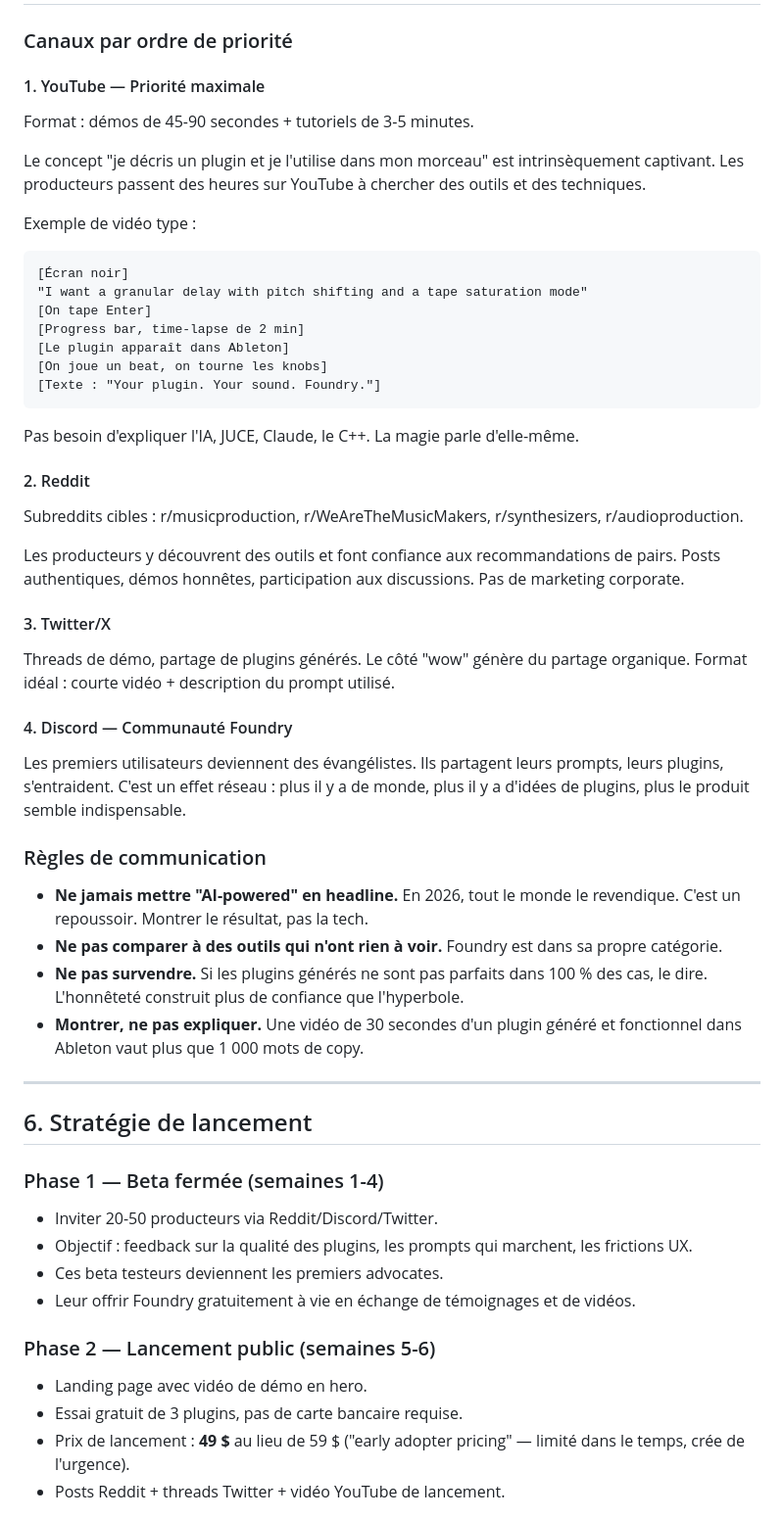
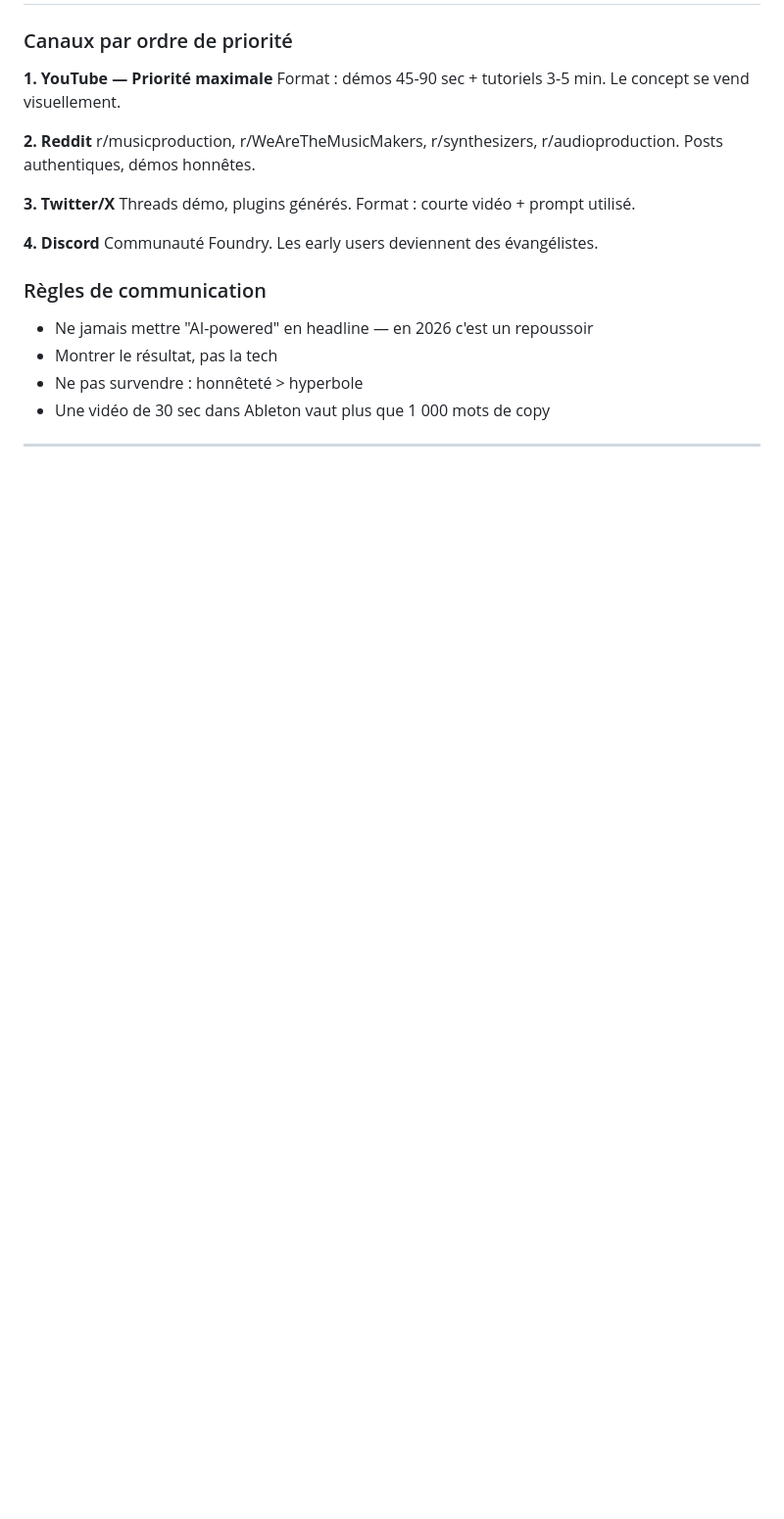
Before and after one commit to theodaguier/foundry, a Markdown page: docs/marketing-strategy.md, the part around one of its changes. Shown at 98% size. GitHub-like rendering; blank space fills up the shorter version.

````diff
--- a/docs/marketing-strategy.md
+++ b/docs/marketing-strategy.md
@@ -102,62 +164,24 @@ L'IA est un détail d'implémentation. Le producteur s'en fiche de comment ça m
 
 ### Canaux par ordre de priorité
 
-#### 1. YouTube — Priorité maximale
+**1. YouTube — Priorité maximale**
+Format : démos 45-90 sec + tutoriels 3-5 min. Le concept se vend visuellement.
 
-Format : démos de 45-90 secondes + tutoriels de 3-5 minutes.
+**2. Reddit**
+r/musicproduction, r/WeAreTheMusicMakers, r/synthesizers, r/audioproduction. Posts authentiques, démos honnêtes.
 
-Le concept "je décris un plugin et je l'utilise dans mon morceau" est intrinsèquement captivant. Les producteurs passent des heures sur YouTube à chercher des outils et des techniques.
+**3. Twitter/X**
+Threads démo, plugins générés. Format : courte vidéo + prompt utilisé.
 
-Exemple de vidéo type :
-
-```
-[Écran noir]
-"I want a granular delay with pitch shifting and a tape saturation mode"
-[On tape Enter]
-[Progress bar, time-lapse de 2 min]
-[Le plugin apparaît dans Ableton]
-[On joue un beat, on tourne les knobs]
-[Texte : "Your plugin. Your sound. Foundry."]
-```
-
-Pas besoin d'expliquer l'IA, JUCE, Claude, le C++. La magie parle d'elle-même.
-
-#### 2. Reddit
-
-Subreddits cibles : r/musicproduction, r/WeAreTheMusicMakers, r/synthesizers, r/audioproduction.
-
-Les producteurs y découvrent des outils et font confiance aux recommandations de pairs. Posts authentiques, démos honnêtes, participation aux discussions. Pas de marketing corporate.
-
-#### 3. Twitter/X
-
-Threads de démo, partage de plugins générés. Le côté "wow" génère du partage organique. Format idéal : courte vidéo + description du prompt utilisé.
-
-#### 4. Discord — Communauté Foundry
-
-Les premiers utilisateurs deviennent des évangélistes. Ils partagent leurs prompts, leurs plugins, s'entraident. C'est un effet réseau : plus il y a de monde, plus il y a d'idées de plugins, plus le produit semble indispensable.
+**4. Discord**
+Communauté Foundry. Les early users deviennent des évangélistes.
 
 ### Règles de communication
 
-- **Ne jamais mettre "AI-powered" en headline.** En 2026, tout le monde le revendique. C'est un repoussoir. Montrer le résultat, pas la tech.
-- **Ne pas comparer à des outils qui n'ont rien à voir.** Foundry est dans sa propre catégorie.
-- **Ne pas survendre.** Si les plugins générés ne sont pas parfaits dans 100 % des cas, le dire. L'honnêteté construit plus de confiance que l'hyperbole.
-- **Montrer, ne pas expliquer.** Une vidéo de 30 secondes d'un plugin généré et fonctionnel dans Ableton vaut plus que 1 000 mots de copy.
+- Ne jamais mettre "AI-powered" en headline — en 2026 c'est un repoussoir
+- Montrer le résultat, pas la tech
+- Ne pas survendre : honnêteté > hyperbole
+- Une vidéo de 30 sec dans Ableton vaut plus que 1 000 mots de copy
 
 ---
 
-## 6. Stratégie de lancement
-
-### Phase 1 — Beta fermée (semaines 1-4)
-
-- Inviter 20-50 producteurs via Reddit/Discord/Twitter.
-- Objectif : feedback sur la qualité des plugins, les prompts qui marchent, les frictions UX.
-- Ces beta testeurs deviennent les premiers advocates.
-- Leur offrir Foundry gratuitement à vie en échange de témoignages et de vidéos.
-
-### Phase 2 — Lancement public (semaines 5-6)
-
-- Landing page avec vidéo de démo en hero.
-- Essai gratuit de 3 plugins, pas de carte bancaire requise.
-- Prix de lancement : **49 $** au lieu de 59 $ ("early adopter pricing" — limité dans le temps, crée de l'urgence).
-- Posts Reddit + threads Twitter + vidéo YouTube de lancement.
-
````
Also changed, not shown: other parts of docs/marketing-strategy.md (+100 -56 lines).
